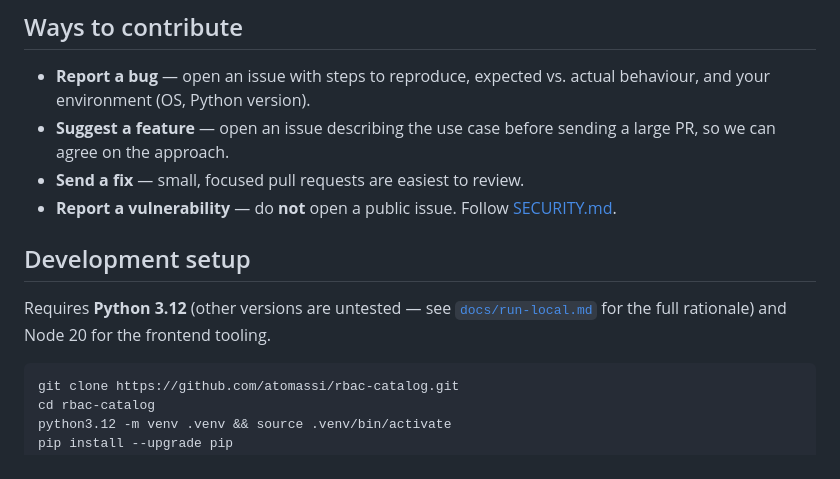
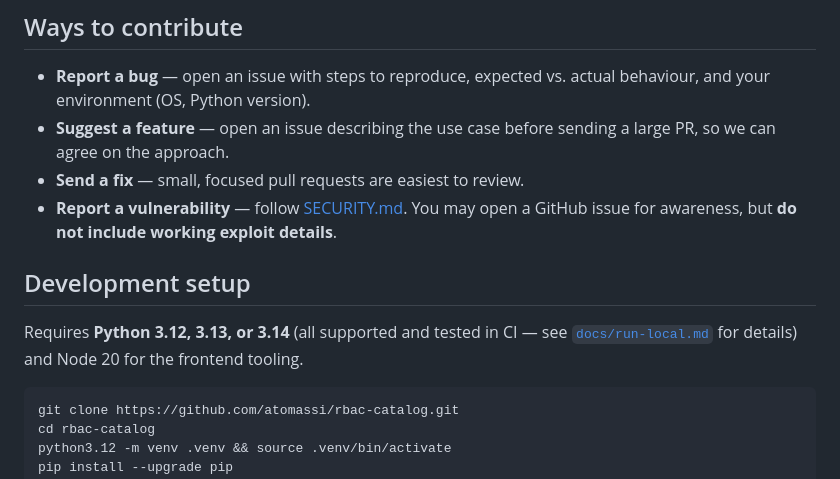
Before and after one commit to atomassi/rbac-catalog, a Markdown page: CONTRIBUTING.md, the part around the change. Drawn GitHub-style.

Commit message:
docs: align CONTRIBUTING with run-local and SECURITY
Python: state 3.12/3.13/3.14 are all supported and CI-tested (was '3.12, others untested'), matching docs/run-local.md and build.yml. Vulnerability reporting: match SECURITY.md, which permits opening a GitHub issue for awareness without exploit details (was 'do not open a public issue').

````diff
--- a/CONTRIBUTING.md
+++ b/CONTRIBUTING.md
@@ -17,14 +17,14 @@ project space.
 - **Suggest a feature** — open an issue describing the use case before sending a
   large PR, so we can agree on the approach.
 - **Send a fix** — small, focused pull requests are easiest to review.
-- **Report a vulnerability** — do **not** open a public issue. Follow
-  [SECURITY.md](SECURITY.md).
+- **Report a vulnerability** — follow [SECURITY.md](SECURITY.md). You may open a
+  GitHub issue for awareness, but **do not include working exploit details**.
 
 ## Development setup
 
-Requires **Python 3.12** (other versions are untested — see
-[`docs/run-local.md`](docs/run-local.md) for the full rationale) and Node 20 for
-the frontend tooling.
+Requires **Python 3.12, 3.13, or 3.14** (all supported and tested in CI — see
+[`docs/run-local.md`](docs/run-local.md) for details) and Node 20 for the
+frontend tooling.
 
 ```bash
 git clone https://github.com/atomassi/rbac-catalog.git
````
